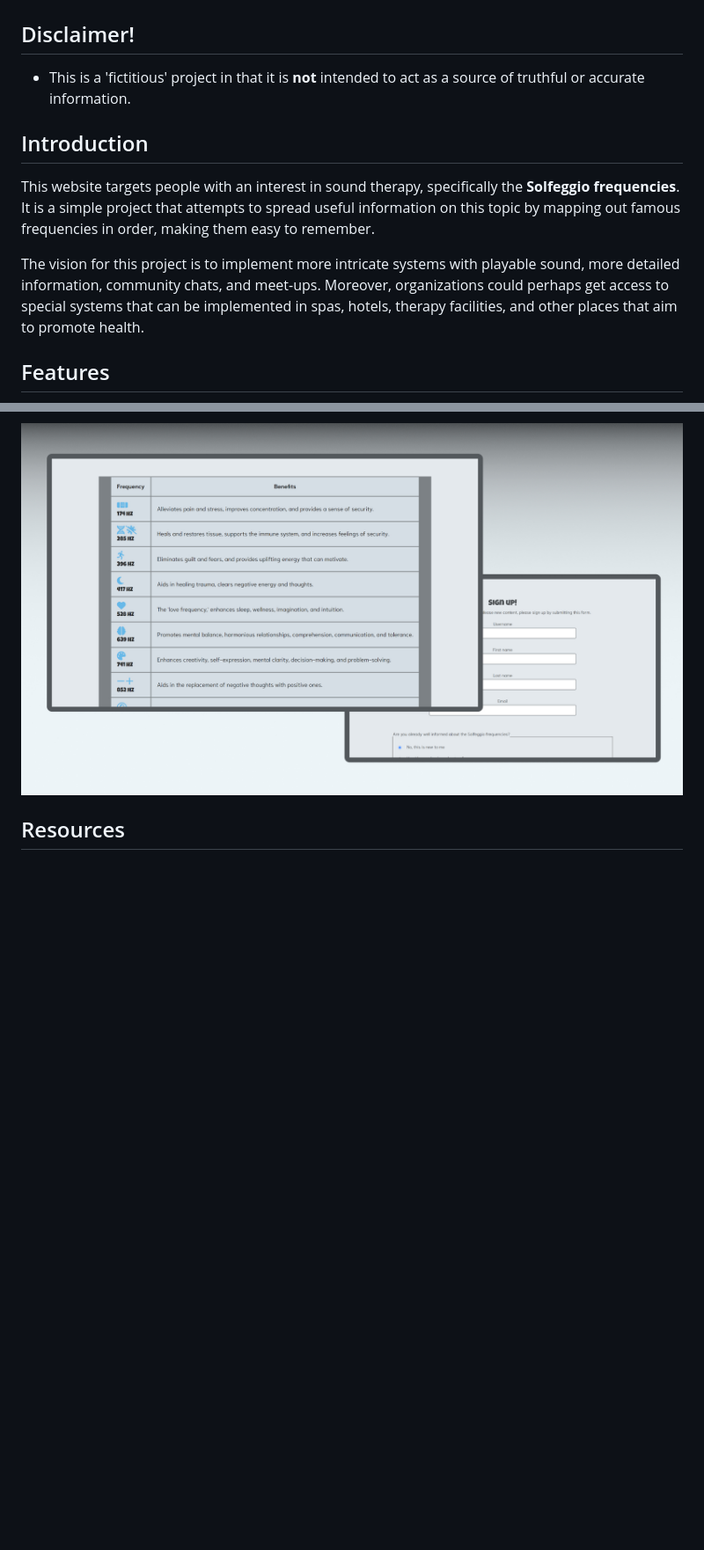
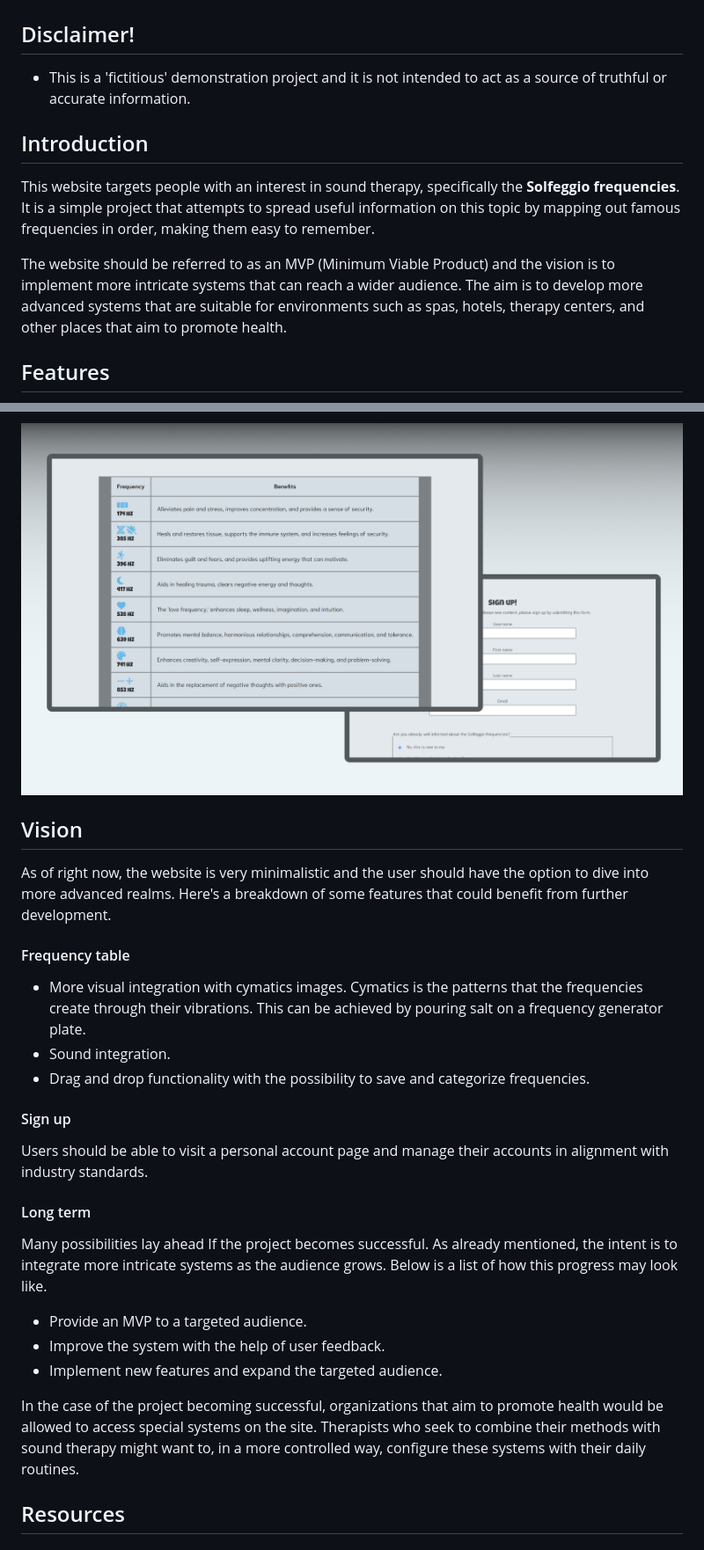
Before and after one commit to KevinBjarnemark/Solfeggio-frequencies, a Markdown page: README.md, 2 parts joined by grey strips. Shown at 88% size. GitHub-like rendering; blank space fills up the shorter version.

Commit message:
Overall work on the readme markdown

```diff
--- a/README.md
+++ b/README.md
@@ -1,12 +1,12 @@
 # Project Solfeggio frequencies
 
 ## Disclaimer!
-- This is a 'fictitious' project in that it is **not** intended to act as a source of truthful or accurate information.
+- This is a 'fictitious' demonstration project and it is not intended to act as a source of truthful or accurate information.
 
 ## Introduction
 This website targets people with an interest in sound therapy, specifically the **Solfeggio frequencies**. It is a simple project that attempts to spread useful information on this topic by mapping out famous frequencies in order, making them easy to remember.
 
-The vision for this project is to implement more intricate systems with playable sound, more detailed information, community chats, and meet-ups. Moreover, organizations could perhaps get access to special systems that can be implemented in spas, hotels, therapy facilities, and other places that aim to promote health.
+The website should be referred to as an MVP (Minimum Viable Product) and the vision is to implement more intricate systems that can reach a wider audience. The aim is to develop more advanced systems that are suitable for environments such as spas, hotels, therapy centers, and other places that aim to promote health.
 
 ## Features
 
@@ -33,6 +33,27 @@ The header image represents a waveform that attempts to signal to the user's fir
 
 !["The different pages and their conent"](assets/images/readMe/content.jpg "Content")
 
+## Vision
+
+As of right now, the website is very minimalistic and the user should have the option to dive into more advanced realms. Here's a breakdown of some features that could benefit from further development.
+
+#### Frequency table
+- More visual integration with cymatics images. Cymatics is the patterns that the frequencies create through their vibrations. This can be achieved by pouring salt on a frequency generator plate.
+- Sound integration.
+- Drag and drop functionality with the possibility to save and categorize frequencies.
+
+#### Sign up
+Users should be able to visit a personal account page and manage their accounts in alignment with industry standards.
+
+#### Long term
+Many possibilities lay ahead If the project becomes successful. As already mentioned, the intent is to integrate more intricate systems as the audience grows. Below is a list of how this progress may look like.
+
+- Provide an MVP to a targeted audience.
+- Improve the system with the help of user feedback.
+- Implement new features and expand the targeted audience.
+
+In the case of the project becoming successful, organizations that aim to promote health would be allowed to access special systems on the site. Therapists who seek to combine their methods with sound therapy might want to, in a more controlled way, configure these systems with their daily routines.
+
 ## Resources
 
 ### Fonts
```
Also changed, not shown: other parts of README.md (+6 -5 lines).
